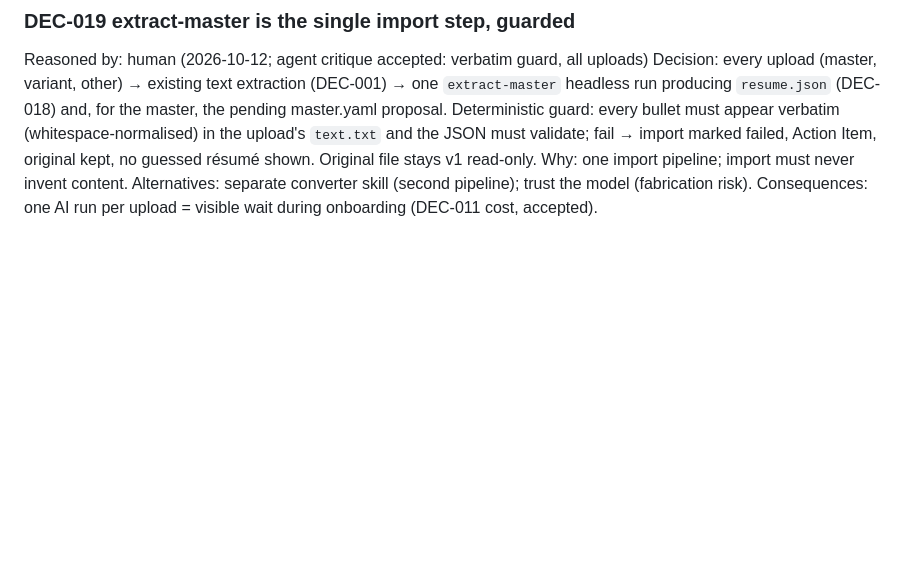
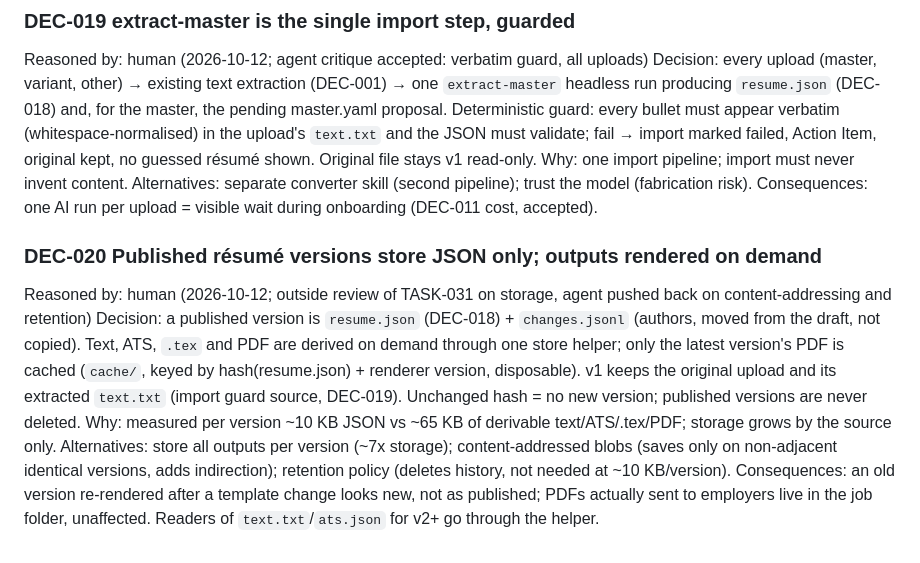
Before and after one commit to m0hamedb3ngab5ia/career-os-template, a Markdown page: docs/product/DECISIONS.md, the part around the change. GitHub-like rendering; blank space fills up the shorter version.

Commit message:
docs(product): DEC-020 résumé versions store JSON only, render on demand (#170)
Co-authored-by: Claude Opus 5.5 <noreply@anthropic.com>

```diff
--- a/docs/product/DECISIONS.md
+++ b/docs/product/DECISIONS.md
@@ -149,3 +149,10 @@ Decision: every upload (master, variant, other) → existing text extraction (DE
 Why: one import pipeline; import must never invent content.
 Alternatives: separate converter skill (second pipeline); trust the model (fabrication risk).
 Consequences: one AI run per upload = visible wait during onboarding (DEC-011 cost, accepted).
+
+### DEC-020 Published résumé versions store JSON only; outputs rendered on demand
+Reasoned by: human (2026-10-12; outside review of TASK-031 on storage, agent pushed back on content-addressing and retention)
+Decision: a published version is `resume.json` (DEC-018) + `changes.jsonl` (authors, moved from the draft, not copied). Text, ATS, `.tex` and PDF are derived on demand through one store helper; only the latest version's PDF is cached (`cache/`, keyed by hash(resume.json) + renderer version, disposable). v1 keeps the original upload and its extracted `text.txt` (import guard source, DEC-019). Unchanged hash = no new version; published versions are never deleted.
+Why: measured per version ~10 KB JSON vs ~65 KB of derivable text/ATS/.tex/PDF; storage grows by the source only.
+Alternatives: store all outputs per version (~7x storage); content-addressed blobs (saves only on non-adjacent identical versions, adds indirection); retention policy (deletes history, not needed at ~10 KB/version).
+Consequences: an old version re-rendered after a template change looks new, not as published; PDFs actually sent to employers live in the job folder, unaffected. Readers of `text.txt`/`ats.json` for v2+ go through the helper.
```
Also changed, not shown: docs/product/09_ARCHITECTURE.md (+6 -5 lines), docs/product/10_TASKS.md (+1 -1 lines).
